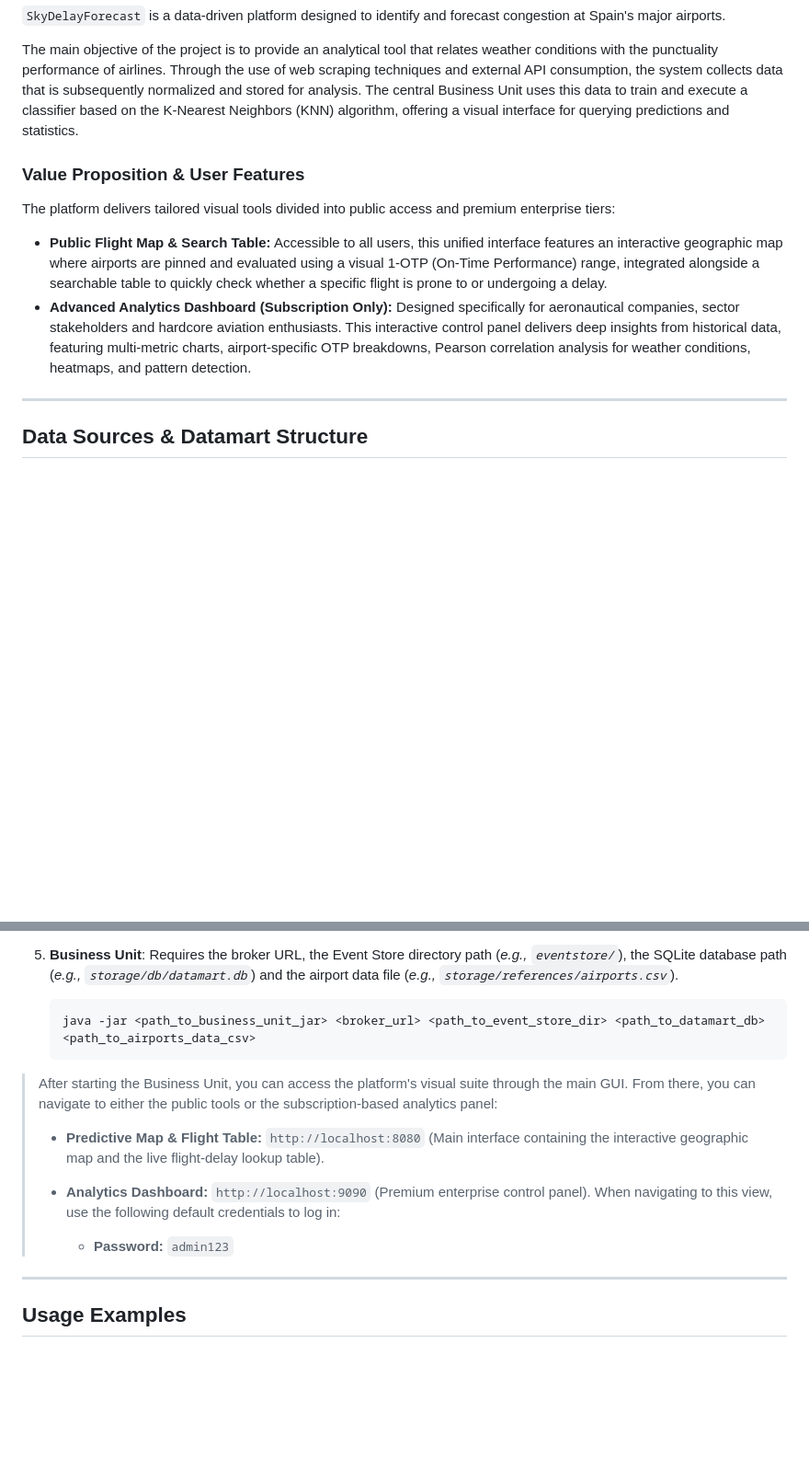
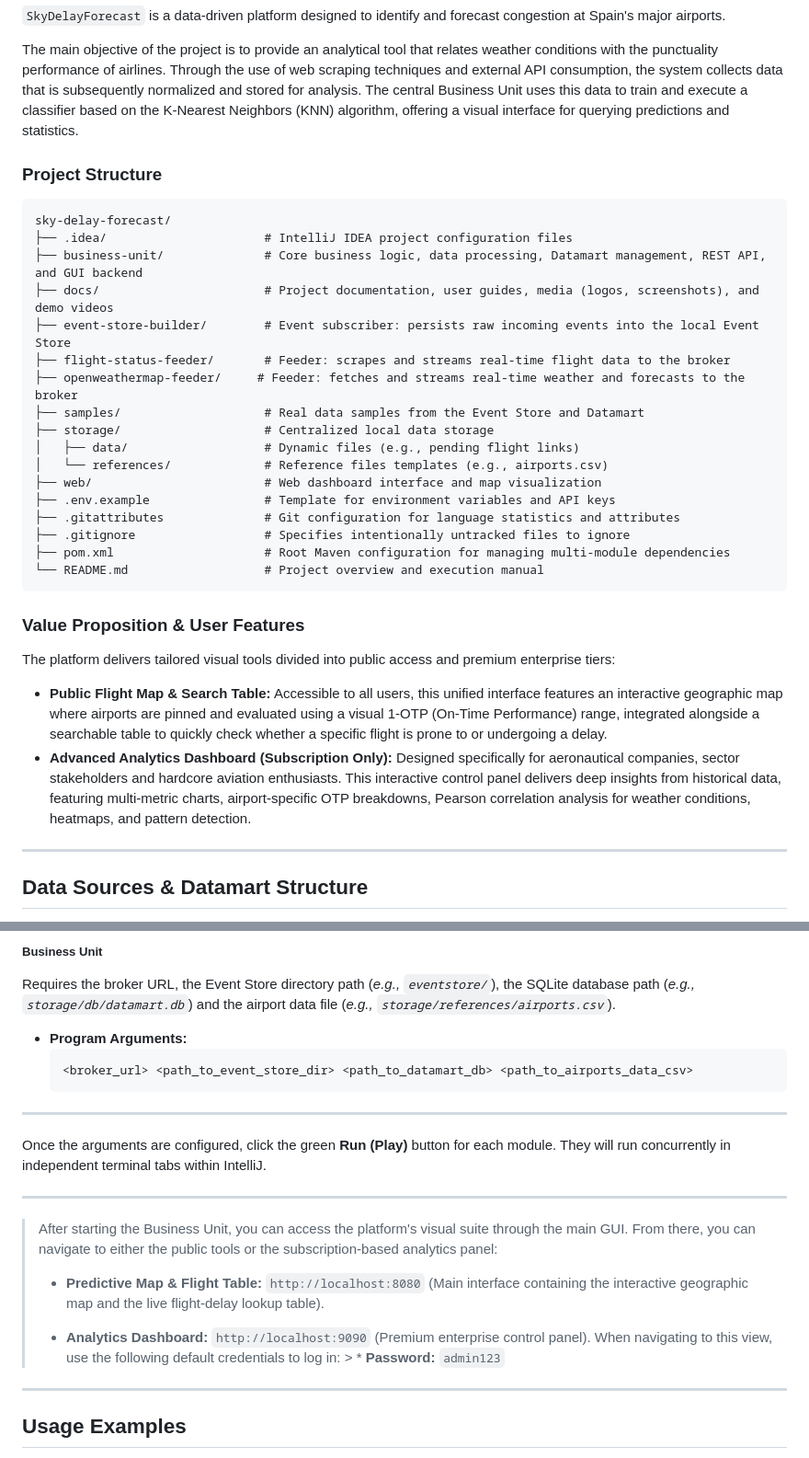
Before and after one commit to NoVibesJustCode/sky-delay-forecast, a Markdown page: README.md, 2 parts joined by grey strips. Shown at 92% size. GitHub-like rendering; blank space fills up the shorter version.

````diff
--- a/README.md
+++ b/README.md
@@ -22,13 +22,34 @@
 
 The main objective of the project is to provide an analytical tool that relates weather conditions with the punctuality performance of airlines. Through the use of web scraping techniques and external API consumption, the system collects data that is subsequently normalized and stored for analysis. The central Business Unit uses this data to train and execute a classifier based on the K-Nearest Neighbors (KNN) algorithm, offering a visual interface for querying predictions and statistics.
 
+### Project Structure
+
+```text
+sky-delay-forecast/
+├── .idea/                      # IntelliJ IDEA project configuration files
+├── business-unit/              # Core business logic, data processing, Datamart management, REST API, and GUI backend
+├── docs/                       # Project documentation, user guides, media (logos, screenshots), and demo videos
+├── event-store-builder/        # Event subscriber: persists raw incoming events into the local Event Store
+├── flight-status-feeder/       # Feeder: scrapes and streams real-time flight data to the broker
+├── openweathermap-feeder/     # Feeder: fetches and streams real-time weather and forecasts to the broker
+├── samples/                    # Real data samples from the Event Store and Datamart
+├── storage/                    # Centralized local data storage
+│   ├── data/                   # Dynamic files (e.g., pending flight links)
+│   └── references/             # Reference files templates (e.g., airports.csv)
+├── web/                        # Web dashboard interface and map visualization
+├── .env.example                # Template for environment variables and API keys
+├── .gitattributes              # Git configuration for language statistics and attributes
+├── .gitignore                  # Specifies intentionally untracked files to ignore
+├── pom.xml                     # Root Maven configuration for managing multi-module dependencies
+└── README.md                   # Project overview and execution manual
+```
+
 ### Value Proposition & User Features
 
 The platform delivers tailored visual tools divided into public access and premium enterprise tiers:
 
 * **Public Flight Map & Search Table:** Accessible to all users, this unified interface features an interactive geographic map where airports are pinned and evaluated using a visual 1-OTP (On-Time Performance) range, integrated alongside a searchable table to quickly check whether a specific flight is prone to or undergoing a delay.
 * **Advanced Analytics Dashboard (Subscription Only):** Designed specifically for aeronautical companies, sector stakeholders and hardcore aviation enthusiasts. This interactive control panel delivers deep insights from historical data, featuring multi-metric charts, airport-specific OTP breakdowns, Pearson correlation analysis for weather conditions, heatmaps, and pattern detection.
-
 
 ---
 
@@ -147,10 +186,17 @@ Each module must be run independently, preferably in the following order:
     ```
 
-5.  **Business Unit**:
-    Requires the broker URL, the Event Store directory path (_e.g., ```eventstore/```_), the SQLite database path (_e.g., ```storage/db/datamart.db```_) and the airport data file (_e.g., ```storage/references/airports.csv```_).
+##### Business Unit
+Requires the broker URL, the Event Store directory path (_e.g., ```eventstore/```_), the SQLite database path (_e.g., ```storage/db/datamart.db```_) and the airport data file (_e.g., ```storage/references/airports.csv```_).
+
+* **Program Arguments:**
     ```bash
-    java -jar <path_to_business_unit_jar> <broker_url> <path_to_event_store_dir> <path_to_datamart_db> <path_to_airports_data_csv>
+    <broker_url> <path_to_event_store_dir> <path_to_datamart_db> <path_to_airports_data_csv>
     ```
+---
+
+Once the arguments are configured, click the green **Run (Play)** button for each module. They will run concurrently in independent terminal tabs within IntelliJ.
+
+---
 
 > After starting the Business Unit, you can access the platform's visual suite through the main GUI. From there, you can navigate to either the public tools or the subscription-based analytics panel:
 >
@@ -158,7 +204,7 @@ Each module must be run independently, preferably in the following order:
 >
 >
 > * **Analytics Dashboard:** `http://localhost:9090` (Premium enterprise control panel). When navigating to this view, use the following default credentials to log in:
->   * **Password:** `admin123`
+    >   * **Password:** `admin123`
 >
 
 ---
````
Also changed, not shown: other parts of README.md (+33 -15 lines).
